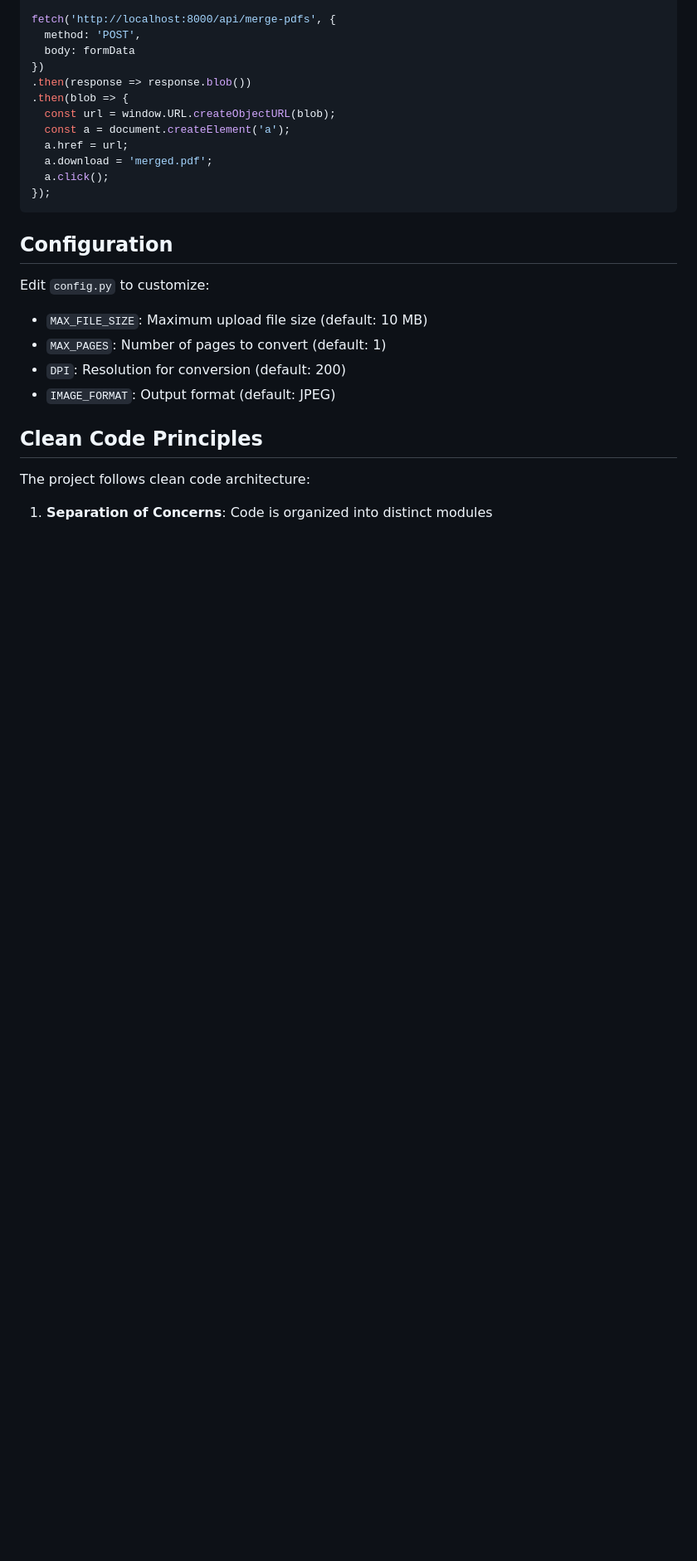
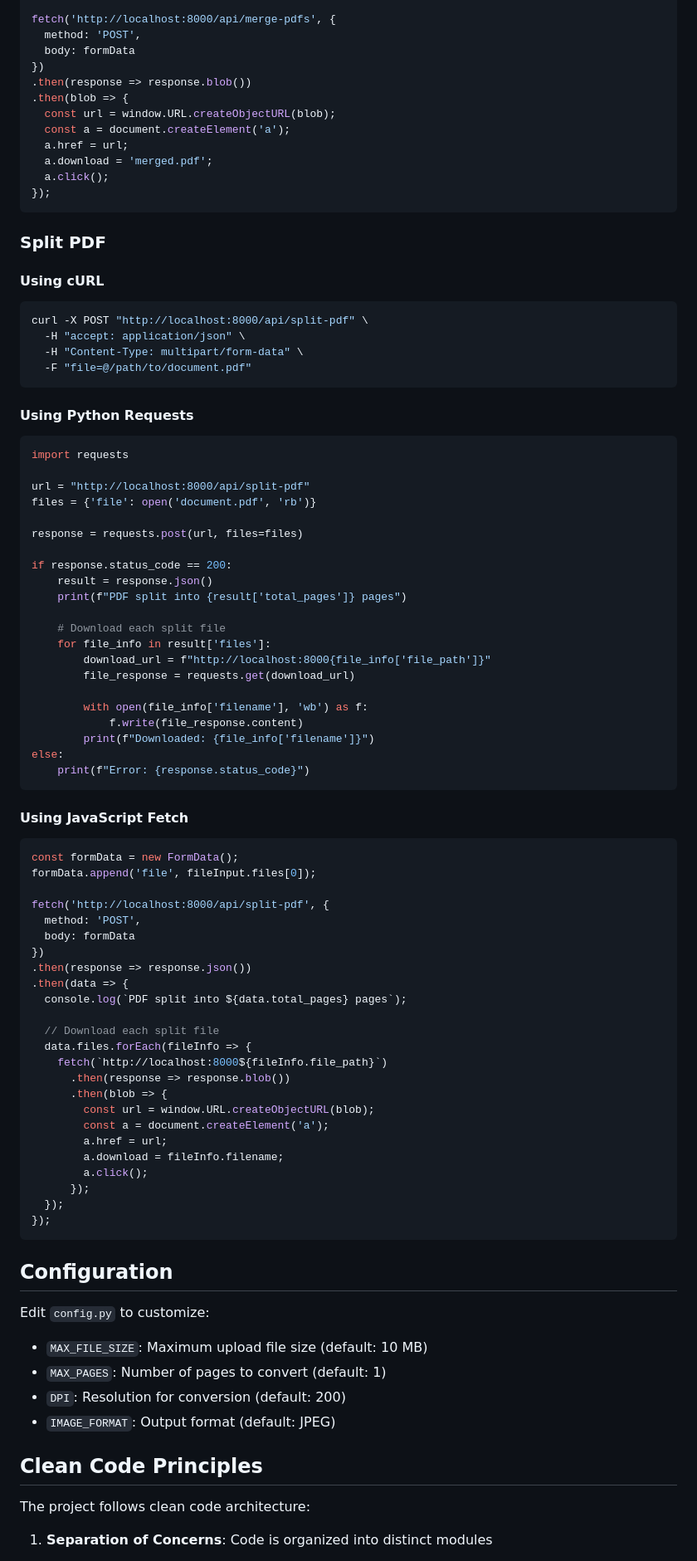
Before and after one commit to RafiMM0609/doc-converter, a Markdown page: Readme.md, the part around one of its changes. Shown at 83% size. Rendered like a GitHub page; blank space fills up the shorter version.

Commit message:
Update README with PDF split API documentation
Co-authored-by: RafiMM0609 <75168126+RafiMM0609@users.noreply.github.com>

````diff
--- a/Readme.md
+++ b/Readme.md
@@ -214,6 +229,72 @@ fetch('http://localhost:8000/api/merge-pdfs', {
 });
 ```
 
+### Split PDF
+
+#### Using cURL
+
+```bash
+curl -X POST "http://localhost:8000/api/split-pdf" \
+  -H "accept: application/json" \
+  -H "Content-Type: multipart/form-data" \
+  -F "file=@/path/to/document.pdf"
+```
+
+#### Using Python Requests
+
+```python
+import requests
+
+url = "http://localhost:8000/api/split-pdf"
+files = {'file': open('document.pdf', 'rb')}
+
+response = requests.post(url, files=files)
+
+if response.status_code == 200:
+    result = response.json()
+    print(f"PDF split into {result['total_pages']} pages")
+
+    # Download each split file
+    for file_info in result['files']:
+        download_url = f"http://localhost:8000{file_info['file_path']}"
+        file_response = requests.get(download_url)
+
+        with open(file_info['filename'], 'wb') as f:
+            f.write(file_response.content)
+        print(f"Downloaded: {file_info['filename']}")
+else:
+    print(f"Error: {response.status_code}")
+```
+
+#### Using JavaScript Fetch
+
+```javascript
+const formData = new FormData();
+formData.append('file', fileInput.files[0]);
+
+fetch('http://localhost:8000/api/split-pdf', {
+  method: 'POST',
+  body: formData
+})
+.then(response => response.json())
+.then(data => {
+  console.log(`PDF split into ${data.total_pages} pages`);
+
+  // Download each split file
+  data.files.forEach(fileInfo => {
+    fetch(`http://localhost:8000${fileInfo.file_path}`)
+      .then(response => response.blob())
+      .then(blob => {
+        const url = window.URL.createObjectURL(blob);
+        const a = document.createElement('a');
+        a.href = url;
+        a.download = fileInfo.filename;
+        a.click();
+      });
+  });
+});
+```
+
 ## Configuration
 
 Edit `config.py` to customize:
````
Also changed, not shown: other parts of Readme.md (+15 -0 lines).
